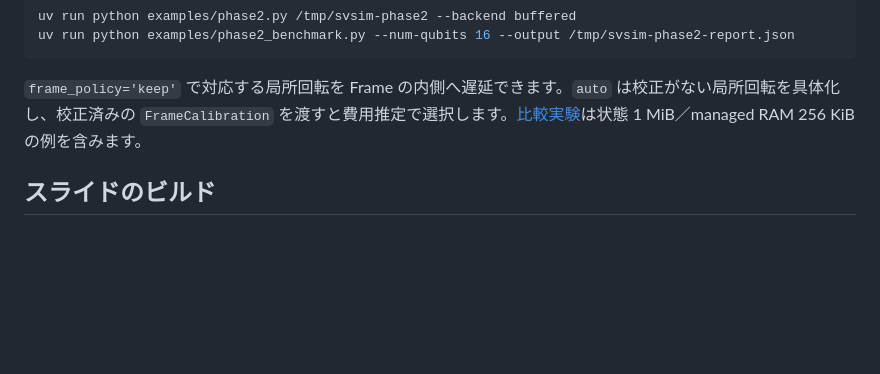
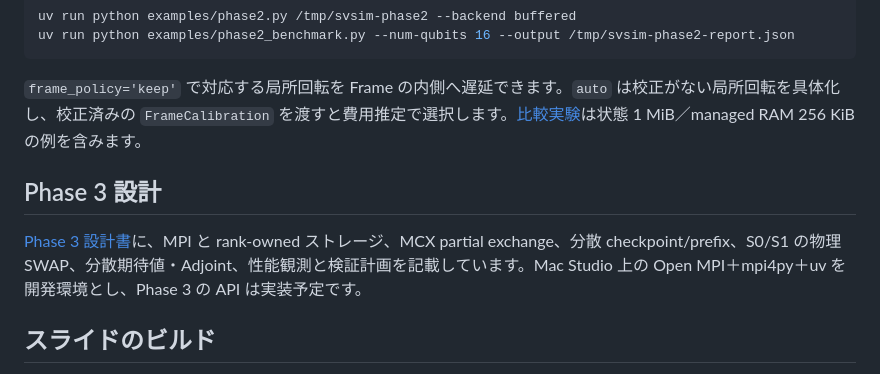
Before and after one commit to forest1040/ddq, a Markdown page: README.md, the part around the change. Rendered like a GitHub page; blank space fills up the shorter version.

Commit message:
Document Phase 3 MPI and hierarchical storage design

```diff
--- a/README.md
+++ b/README.md
@@ -60,6 +60,10 @@ uv run python examples/phase2_benchmark.py --num-qubits 16 --output /tmp/svsim-p
 
 `frame_policy='keep'` で対応する局所回転を Frame の内側へ遅延できます。`auto` は校正がない局所回転を具体化し、校正済みの `FrameCalibration` を渡すと費用推定で選択します。[比較実験](docs/phase2_benchmark.md)は状態 1 MiB／managed RAM 256 KiB の例を含みます。
 
+## Phase 3 設計
+
+[Phase 3 設計書](docs/phase3_design.md)に、MPI と rank-owned ストレージ、MCX partial exchange、分散 checkpoint/prefix、S0/S1 の物理 SWAP、分散期待値・Adjoint、性能観測と検証計画を記載しています。Mac Studio 上の Open MPI＋mpi4py＋uv を開発環境とし、Phase 3 の API は実装予定です。
+
 ## スライドのビルド
 
 リポジトリ直下で実行します。LuaLaTeX、LuaTeX-ja、原ノ味フォント、Beamer、およびテンプレートで使用するパッケージ（quantikz等）が必要です。
```
Also changed, not shown: docs/phase3_design.md (added, +344 -0 lines), plan/distributed_quantum_circuit_simulator_development.md (+1 -0 lines).
